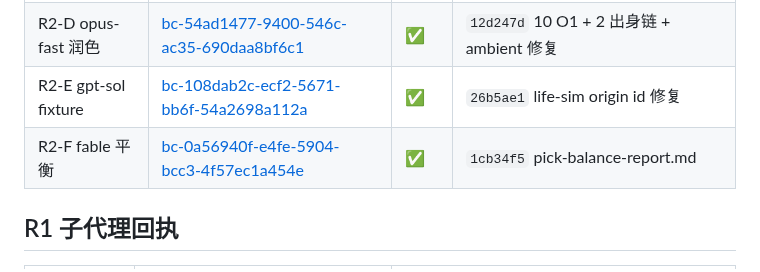
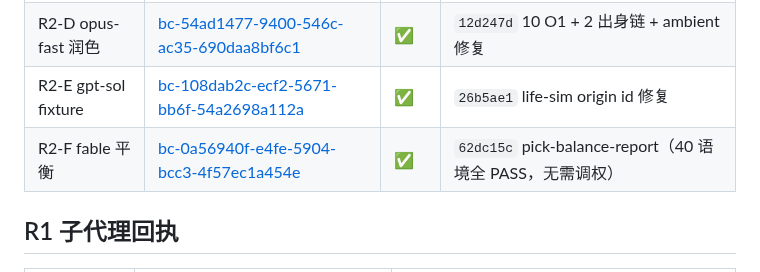
Before and after one commit to 9997433-bit/HL2, a Markdown page: .agent_workspace/fucheng-o1-origin-sagas/PROGRESS.md, the part around the change. Rendered like a GitHub page.

Commit message:
docs(agent): R2-F 最终报告 commit 对齐 62dc15c
Co-authored-by: 9997433-bit <9997433-bit@users.noreply.github.com>

```diff
--- a/.agent_workspace/fucheng-o1-origin-sagas/PROGRESS.md
+++ b/.agent_workspace/fucheng-o1-origin-sagas/PROGRESS.md
@@ -34,7 +34,7 @@ wealthy-merchant, humble-scholar, blended-family, orphan, transnational
 | R2-C fable 浏览器 | [bc-2cd9dcf5-4780-54c3-806d-a950e9984176](bc-2cd9dcf5-4780-54c3-806d-a950e9984176) | 进行中 | — |
 | R2-D opus-fast 润色 | [bc-54ad1477-9400-546c-ac35-690daa8bf6c1](bc-54ad1477-9400-546c-ac35-690daa8bf6c1) | ✅ | `12d247d` 10 O1 + 2 出身链 + ambient 修复 |
 | R2-E gpt-sol fixture | [bc-108dab2c-ecf2-5671-bb6f-54a2698a112a](bc-108dab2c-ecf2-5671-bb6f-54a2698a112a) | ✅ | `26b5ae1` life-sim origin id 修复 |
-| R2-F fable 平衡 | [bc-0a56940f-e4fe-5904-bcc3-4f57ec1a454e](bc-0a56940f-e4fe-5904-bcc3-4f57ec1a454e) | ✅ | `1cb34f5` pick-balance-report.md |
+| R2-F fable 平衡 | [bc-0a56940f-e4fe-5904-bcc3-4f57ec1a454e](bc-0a56940f-e4fe-5904-bcc3-4f57ec1a454e) | ✅ | `62dc15c` pick-balance-report（40 语境全 PASS，无需调权） |
 
 ## R1 子代理回执
 | 角色 | Agent | 交付 |
```
